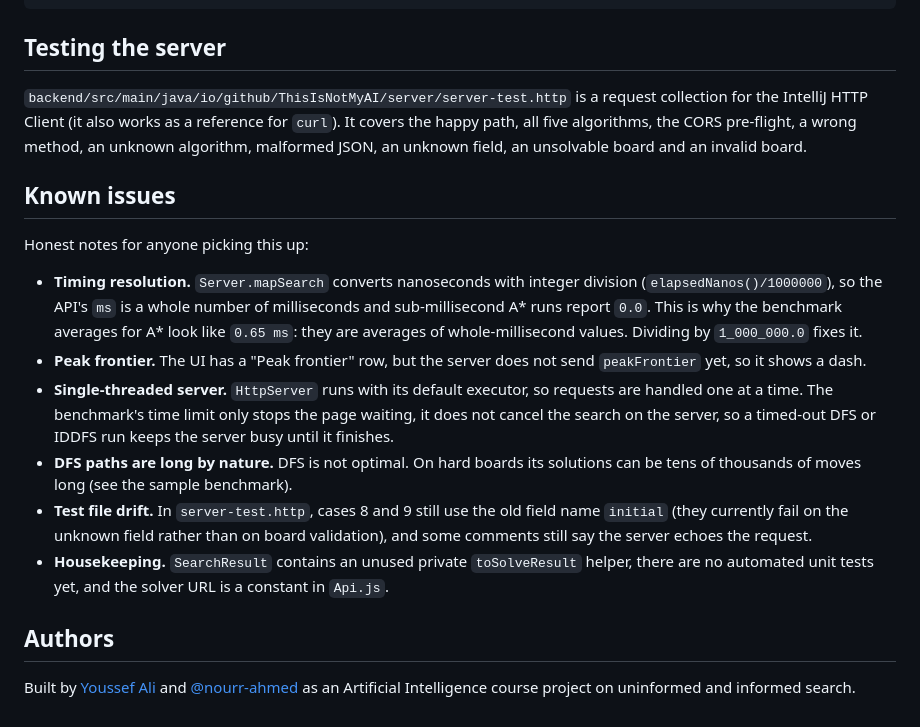
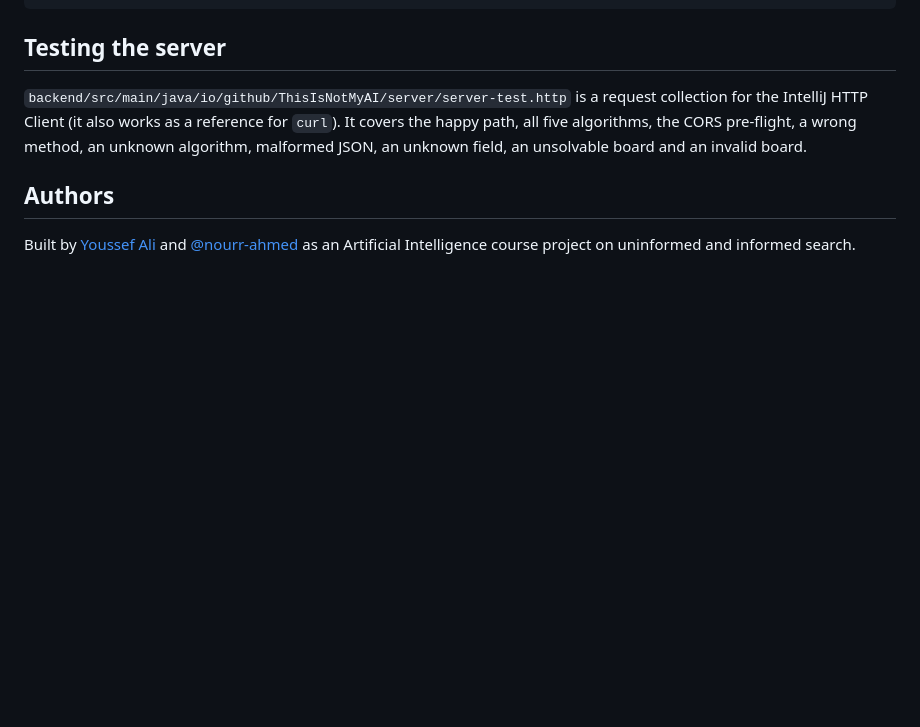
Before and after one commit to YoussefRashidy/lighthouse-8-puzzle, a Markdown page: README.md, the part around the change. Rendered like a GitHub page; blank space fills up the shorter version.

Commit message:
Delete known issues from README
Removed known issues section from README.md

```diff
--- a/README.md
+++ b/README.md
@@ -442,17 +442,6 @@ Goal reached!
 
 `backend/src/main/java/io/github/ThisIsNotMyAI/server/server-test.http` is a request collection for the IntelliJ HTTP Client (it also works as a reference for `curl`). It covers the happy path, all five algorithms, the CORS pre-flight, a wrong method, an unknown algorithm, malformed JSON, an unknown field, an unsolvable board and an invalid board.
 
-## Known issues
-
-Honest notes for anyone picking this up:
-
-- **Timing resolution.** `Server.mapSearch` converts nanoseconds with integer division (`elapsedNanos()/1000000`), so the API's `ms` is a whole number of milliseconds and sub-millisecond A\* runs report `0.0`. This is why the benchmark averages for A\* look like `0.65 ms`: they are averages of whole-millisecond values. Dividing by `1_000_000.0` fixes it.
-- **Peak frontier.** The UI has a "Peak frontier" row, but the server does not send `peakFrontier` yet, so it shows a dash.
-- **Single-threaded server.** `HttpServer` runs with its default executor, so requests are handled one at a time. The benchmark's time limit only stops the page waiting, it does not cancel the search on the server, so a timed-out DFS or IDDFS run keeps the server busy until it finishes.
-- **DFS paths are long by nature.** DFS is not optimal. On hard boards its solutions can be tens of thousands of moves long (see the sample benchmark).
-- **Test file drift.** In `server-test.http`, cases 8 and 9 still use the old field name `initial` (they currently fail on the unknown field rather than on board validation), and some comments still say the server echoes the request.
-- **Housekeeping.** `SearchResult` contains an unused private `toSolveResult` helper, there are no automated unit tests yet, and the solver URL is a constant in `Api.js`.
-
 ## Authors
 
 Built by [Youssef Ali](https://github.com/YoussefRashidy) and [@nourr-ahmed](https://github.com/nourr-ahmed) as an Artificial Intelligence course project on uninformed and informed search.
```
